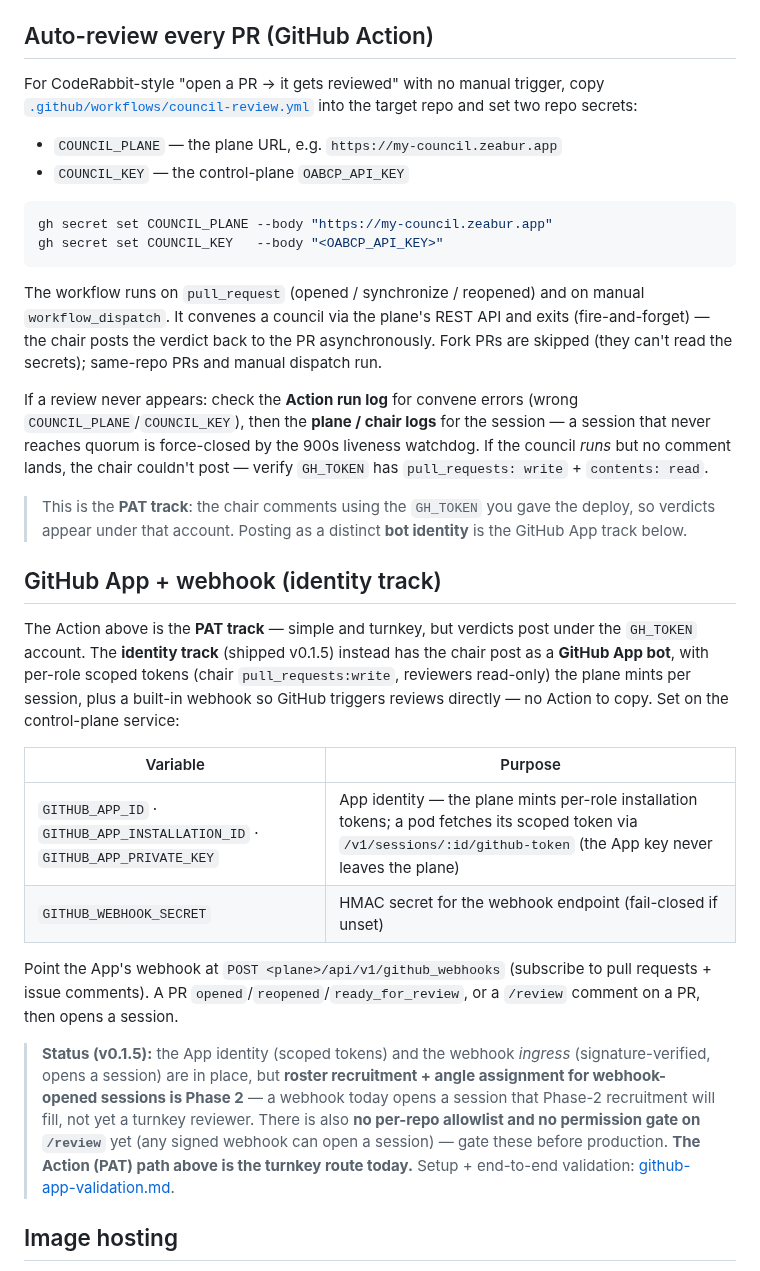
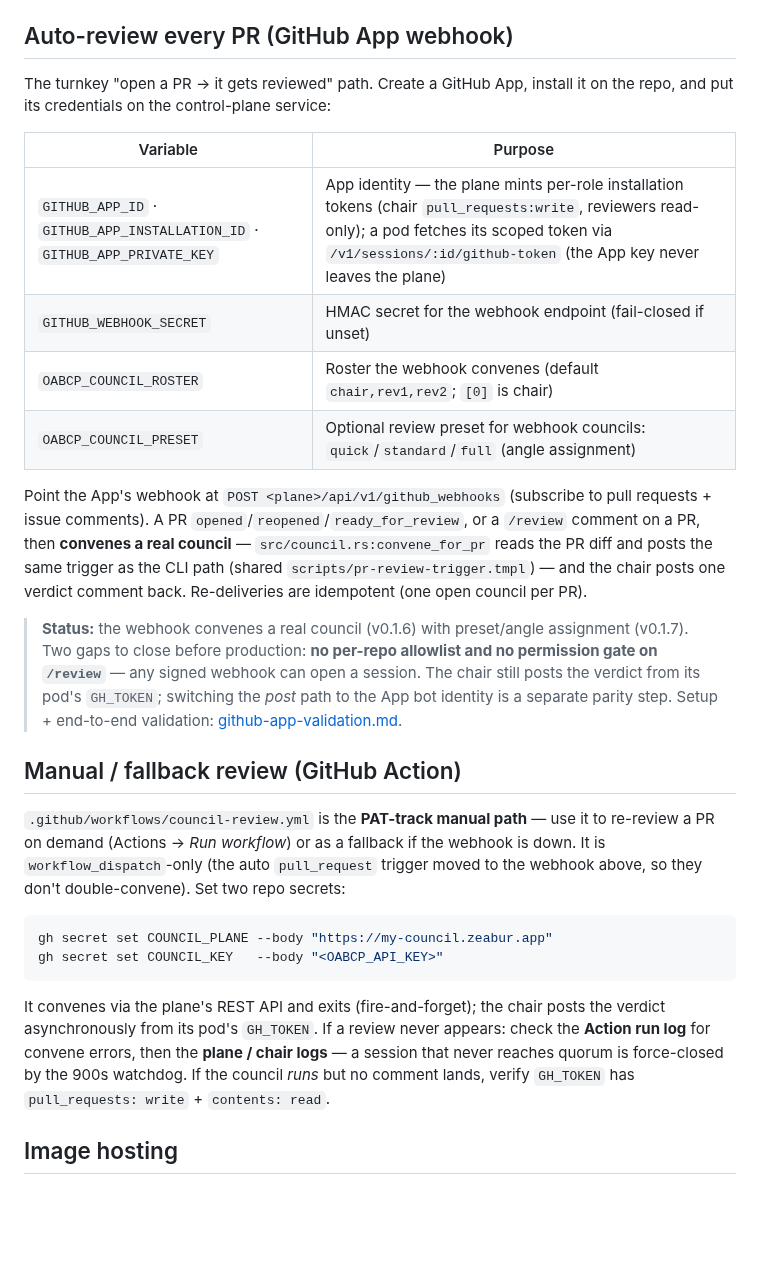
Before and after one commit to canyugs/openab-control-plane, a Markdown page: docs/deploy.md, the part around the change. GitHub-like rendering; blank space fills up the shorter version.

Commit message:
docs: correct trigger paths — webhook is the auto path, Action is manual fallback
#14/v0.1.6 made the GitHub App webhook convene a *real* council on PR events and
moved council-review.yml to workflow_dispatch-only (to avoid double-convening). The
docs still described the Action as the automatic path — fix:
- README 2b: auto-review = the App webhook (convenes a real council); the Action is
  now a manual fallback.
- deploy.md: reorder to 'Auto-review (GitHub App webhook)' as the turnkey path
  (incl. OABCP_COUNCIL_ROSTER/PRESET, v0.1.6/0.1.7 status, remaining /review +
  allowlist gaps) + 'Manual / fallback (GitHub Action)' for workflow_dispatch.

Co-Authored-By: Claude Opus 4.8 <noreply@anthropic.com>

````diff
--- a/docs/deploy.md
+++ b/docs/deploy.md
@@ -42,60 +42,49 @@ quorum = participating reviewers. Without a preset, reviewers are generic
 all-rounders (today's behaviour). Needs `node` (not python3/jq) — same runtime as
 CI and the dev sandbox.
 
-## Auto-review every PR (GitHub Action)
+## Auto-review every PR (GitHub App webhook)
 
-For CodeRabbit-style "open a PR → it gets reviewed" with no manual trigger, copy
-[`.github/workflows/council-review.yml`](../.github/workflows/council-review.yml)
-into the target repo and set two repo secrets:
+The turnkey "open a PR → it gets reviewed" path. Create a GitHub App, install it on
+the repo, and put its credentials on the control-plane service:
 
-- `COUNCIL_PLANE` — the plane URL, e.g. `https://my-council.zeabur.app`
-- `COUNCIL_KEY` — the control-plane `OABCP_API_KEY`
+| Variable | Purpose |
+|----------|---------|
+| `GITHUB_APP_ID` · `GITHUB_APP_INSTALLATION_ID` · `GITHUB_APP_PRIVATE_KEY` | App identity — the plane mints per-role installation tokens (chair `pull_requests:write`, reviewers read-only); a pod fetches its scoped token via `/v1/sessions/:id/github-token` (the App key never leaves the plane) |
+| `GITHUB_WEBHOOK_SECRET` | HMAC secret for the webhook endpoint (fail-closed if unset) |
+| `OABCP_COUNCIL_ROSTER` | Roster the webhook convenes (default `chair,rev1,rev2`; `[0]` is chair) |
+| `OABCP_COUNCIL_PRESET` | Optional review preset for webhook councils: `quick`/`standard`/`full` (angle assignment) |
+
+Point the App's webhook at `POST <plane>/api/v1/github_webhooks` (subscribe to pull
+requests + issue comments). A PR `opened`/`reopened`/`ready_for_review`, or a `/review`
+comment on a PR, then **convenes a real council** — `src/council.rs:convene_for_pr`
+reads the PR diff and posts the same trigger as the CLI path (shared
+`scripts/pr-review-trigger.tmpl`) — and the chair posts one verdict comment back.
+Re-deliveries are idempotent (one open council per PR).
+
+> **Status:** the webhook convenes a real council (v0.1.6) with preset/angle assignment
+> (v0.1.7). Two gaps to close before production: **no per-repo allowlist and no
+> permission gate on `/review`** — any signed webhook can open a session. The chair
+> still posts the verdict from its pod's `GH_TOKEN`; switching the *post* path to the
+> App bot identity is a separate parity step. Setup + end-to-end validation:
+> [github-app-validation.md](github-app-validation.md).
+
+## Manual / fallback review (GitHub Action)
+
+`.github/workflows/council-review.yml` is the **PAT-track manual path** — use it to
+re-review a PR on demand (Actions → *Run workflow*) or as a fallback if the webhook is
+down. It is `workflow_dispatch`-only (the auto `pull_request` trigger moved to the
+webhook above, so they don't double-convene). Set two repo secrets:
 
 ```sh
 gh secret set COUNCIL_PLANE --body "https://my-council.zeabur.app"
 gh secret set COUNCIL_KEY   --body "<OABCP_API_KEY>"
 ```
 
-The workflow runs on `pull_request` (opened / synchronize / reopened) and on manual
-`workflow_dispatch`. It convenes a council via the plane's REST API and exits
-(fire-and-forget) — the chair posts the verdict back to the PR asynchronously. Fork
-PRs are skipped (they can't read the secrets); same-repo PRs and manual dispatch run.
-
-If a review never appears: check the **Action run log** for convene errors (wrong
-`COUNCIL_PLANE`/`COUNCIL_KEY`), then the **plane / chair logs** for the session — a
-session that never reaches quorum is force-closed by the 900s liveness watchdog. If
-the council *runs* but no comment lands, the chair couldn't post — verify `GH_TOKEN`
-has `pull_requests: write` + `contents: read`.
-
-> This is the **PAT track**: the chair comments using the `GH_TOKEN` you gave the
-> deploy, so verdicts appear under that account. Posting as a distinct **bot
-> identity** is the GitHub App track below.
-
-## GitHub App + webhook (identity track)
-
-The Action above is the **PAT track** — simple and turnkey, but verdicts post under
-the `GH_TOKEN` account. The **identity track** (shipped v0.1.5) instead has the chair
-post as a **GitHub App bot**, with per-role scoped tokens (chair `pull_requests:write`,
-reviewers read-only) the plane mints per session, plus a built-in webhook so GitHub
-triggers reviews directly — no Action to copy. Set on the control-plane service:
-
-| Variable | Purpose |
-|----------|---------|
-| `GITHUB_APP_ID` · `GITHUB_APP_INSTALLATION_ID` · `GITHUB_APP_PRIVATE_KEY` | App identity — the plane mints per-role installation tokens; a pod fetches its scoped token via `/v1/sessions/:id/github-token` (the App key never leaves the plane) |
-| `GITHUB_WEBHOOK_SECRET` | HMAC secret for the webhook endpoint (fail-closed if unset) |
-
-Point the App's webhook at `POST <plane>/api/v1/github_webhooks` (subscribe to pull
-requests + issue comments). A PR `opened`/`reopened`/`ready_for_review`, or a `/review`
-comment on a PR, then opens a session.
-
-> **Status (v0.1.5):** the App identity (scoped tokens) and the webhook *ingress*
-> (signature-verified, opens a session) are in place, but **roster recruitment + angle
-> assignment for webhook-opened sessions is Phase 2** — a webhook today opens a session
-> that Phase-2 recruitment will fill, not yet a turnkey reviewer. There is also **no
-> per-repo allowlist and no permission gate on `/review`** yet (any signed webhook can
-> open a session) — gate these before production. **The Action (PAT) path above is the
-> turnkey route today.** Setup + end-to-end validation:
-> [github-app-validation.md](github-app-validation.md).
+It convenes via the plane's REST API and exits (fire-and-forget); the chair posts the
+verdict asynchronously from its pod's `GH_TOKEN`. If a review never appears: check the
+**Action run log** for convene errors, then the **plane / chair logs** — a session that
+never reaches quorum is force-closed by the 900s watchdog. If the council *runs* but no
+comment lands, verify `GH_TOKEN` has `pull_requests: write` + `contents: read`.
 
 ## Image hosting
 The template references `docker.io/canyu/openab-control-plane:<version>` (public).
````
Also changed, not shown: README.md (+9 -12 lines).
